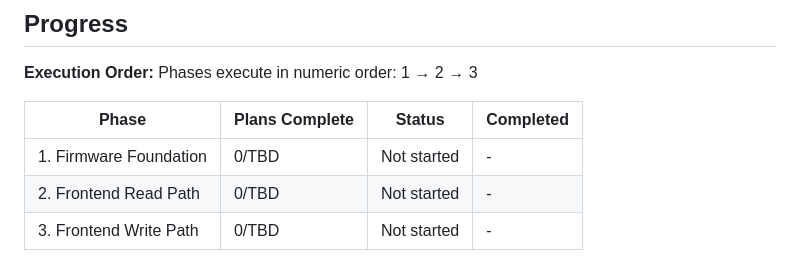
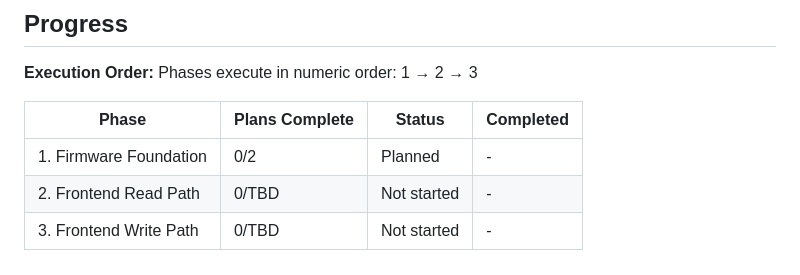
Before and after one commit to dagra68/esp32-gpio-web-controller, a Markdown page: .planning/ROADMAP.md, the part around the change. GitHub-like rendering.

Commit message:
docs(01-firmware-foundation): create phase 1 plan
2 plans across 2 waves: YAML authoring + validation (wave 1), then
compile + flash + live device API verification (wave 2). Covers
FIRM-01, FIRM-02, FIRM-03 with concrete acceptance criteria and
grep-verifiable conditions throughout.

Co-Authored-By: Claude Sonnet 4.6 <noreply@anthropic.com>

```diff
--- a/.planning/ROADMAP.md
+++ b/.planning/ROADMAP.md
@@ -58,6 +58,6 @@ Phases execute in numeric order: 1 → 2 → 3
 
 | Phase | Plans Complete | Status | Completed |
 |-------|----------------|--------|-----------|
-| 1. Firmware Foundation | 0/TBD | Not started | - |
+| 1. Firmware Foundation | 0/2 | Planned | - |
 | 2. Frontend Read Path | 0/TBD | Not started | - |
 | 3. Frontend Write Path | 0/TBD | Not started | - |
```
Also changed, not shown: 2 other files.
